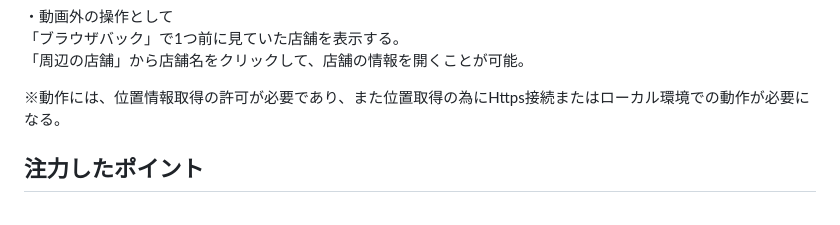
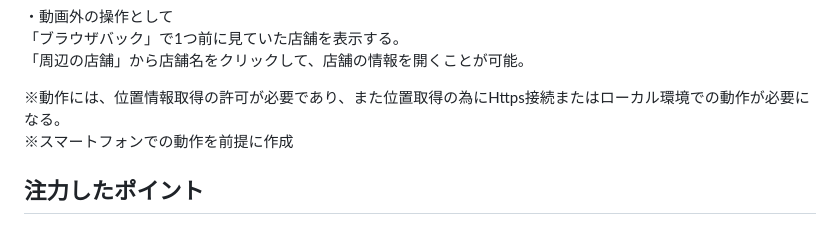
Before and after one commit to kc3hack/2024_D, a Markdown page: README.md, the part around the change. Rendered like a GitHub page.

```diff
--- a/README.md
+++ b/README.md
@@ -37,6 +37,7 @@
 「周辺の店舗」から店舗名をクリックして、店舗の情報を開くことが可能。
 
 ※動作には、位置情報取得の許可が必要であり、また位置取得の為にHttps接続またはローカル環境での動作が必要になる。
+※スマートフォンでの動作を前提に作成
 
 
 ## 注力したポイント
```
